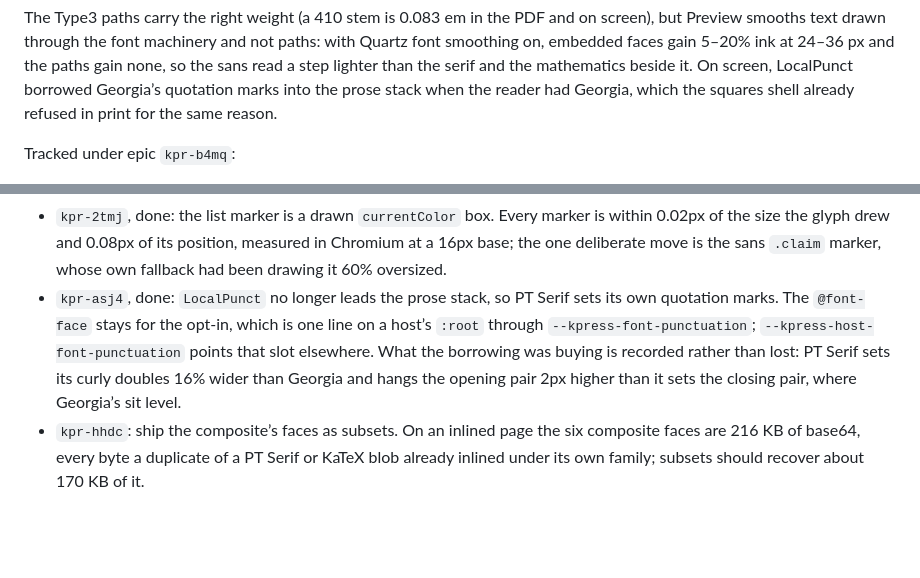
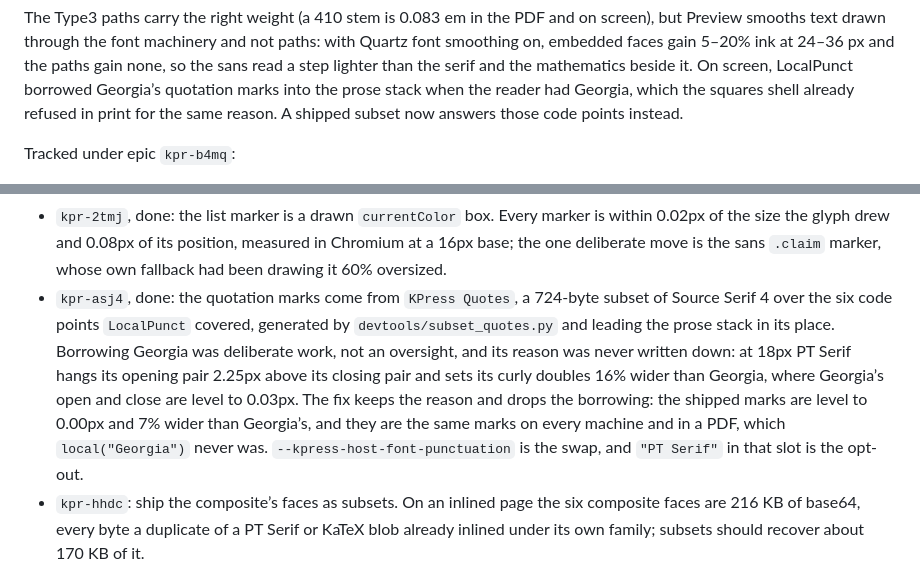
Before and after one commit to jlevy/kpress, a Markdown page: docs/math-text-face.plan.md, 2 parts joined by grey strips. Rendered like a GitHub page; blank space fills up the shorter version.

```diff
--- a/docs/math-text-face.plan.md
+++ b/docs/math-text-face.plan.md
@@ -285,7 +285,7 @@ Quartz font smoothing on, embedded faces gain 5–20% ink at 24–36 px and the
 none, so the sans read a step lighter than the serif and the mathematics beside it.
 On screen, LocalPunct borrowed Georgia’s quotation marks into the prose stack when the
 reader had Georgia, which the squares shell already refused in print for the same
-reason.
+reason. A shipped subset now answers those code points instead.
 
 Tracked under epic `kpr-b4mq`:
 
@@ -311,13 +311,17 @@ Tracked under epic `kpr-b4mq`:
   Every marker is within 0.02px of the size the glyph drew and 0.08px of its position,
   measured in Chromium at a 16px base; the one deliberate move is the sans `.claim`
   marker, whose own fallback had been drawing it 60% oversized.
-- `kpr-asj4`, done: `LocalPunct` no longer leads the prose stack, so PT Serif sets its
-  own quotation marks.
-  The `@font-face` stays for the opt-in, which is one line on a host’s `:root` through
-  `--kpress-font-punctuation`; `--kpress-host-font-punctuation` points that slot
-  elsewhere. What the borrowing was buying is recorded rather than lost: PT Serif sets
-  its curly doubles 16% wider than Georgia and hangs the opening pair 2px higher than it
-  sets the closing pair, where Georgia’s sit level.
+- `kpr-asj4`, done: the quotation marks come from `KPress Quotes`, a 724-byte subset of
+  Source Serif 4 over the six code points `LocalPunct` covered, generated by
+  `devtools/subset_quotes.py` and leading the prose stack in its place.
+  Borrowing Georgia was deliberate work, not an oversight, and its reason was never
+  written down: at 18px PT Serif hangs its opening pair 2.25px above its closing pair
+  and sets its curly doubles 16% wider than Georgia, where Georgia’s open and close are
+  level to 0.03px. The fix keeps the reason and drops the borrowing: the shipped marks
+  are level to 0.00px and 7% wider than Georgia’s, and they are the same marks on every
+  machine and in a PDF, which `local("Georgia")` never was.
+  `--kpress-host-font-punctuation` is the swap, and `"PT Serif"` in that slot is the
+  opt-out.
 - `kpr-hhdc`: ship the composite’s faces as subsets.
   On an inlined page the six composite faces are 216 KB of base64, every byte a
   duplicate of a PT Serif or KaTeX blob already inlined under its own family; subsets
```
Also changed, not shown: docs/kpress-design.md (+62 -31 lines), docs/kpress-operations-and-host-integration.md (+5 -0 lines).
